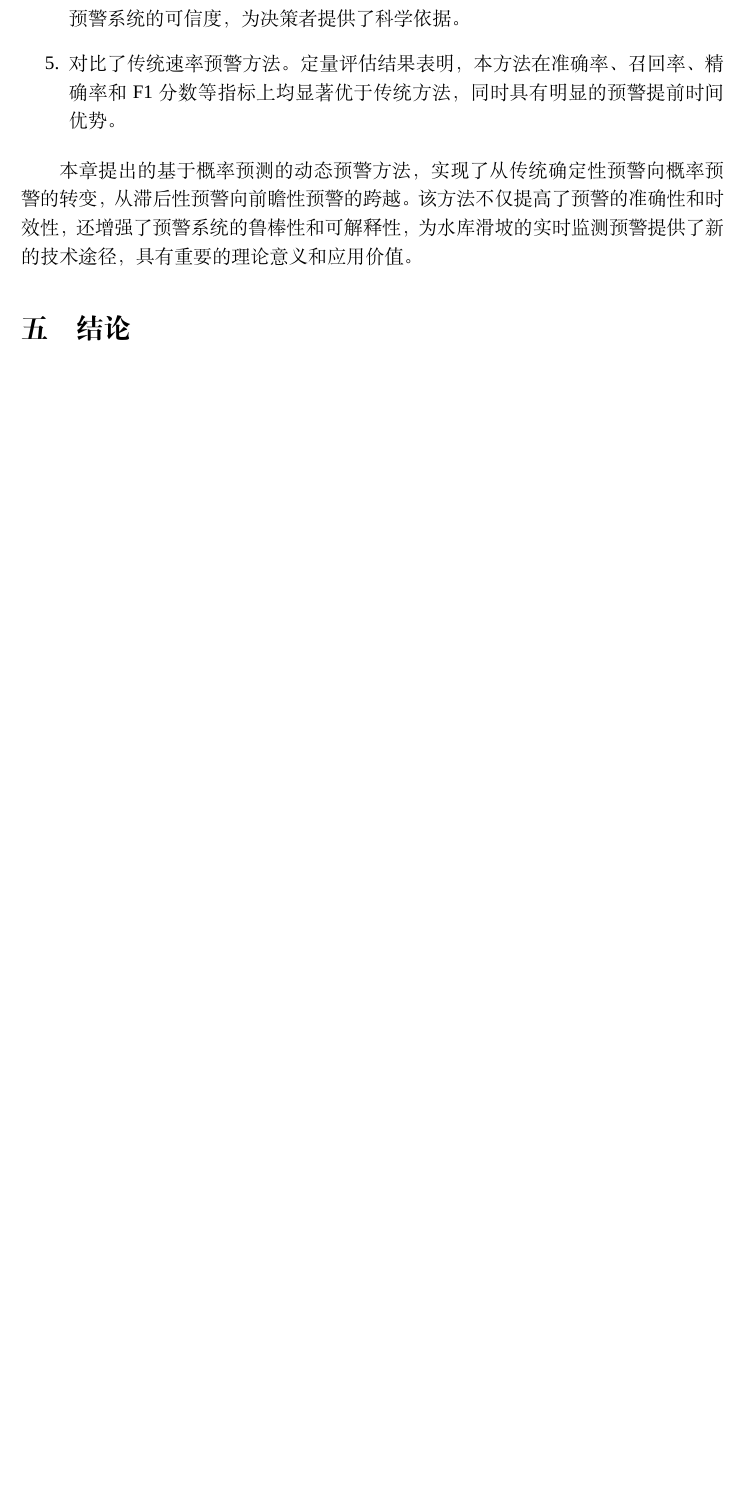
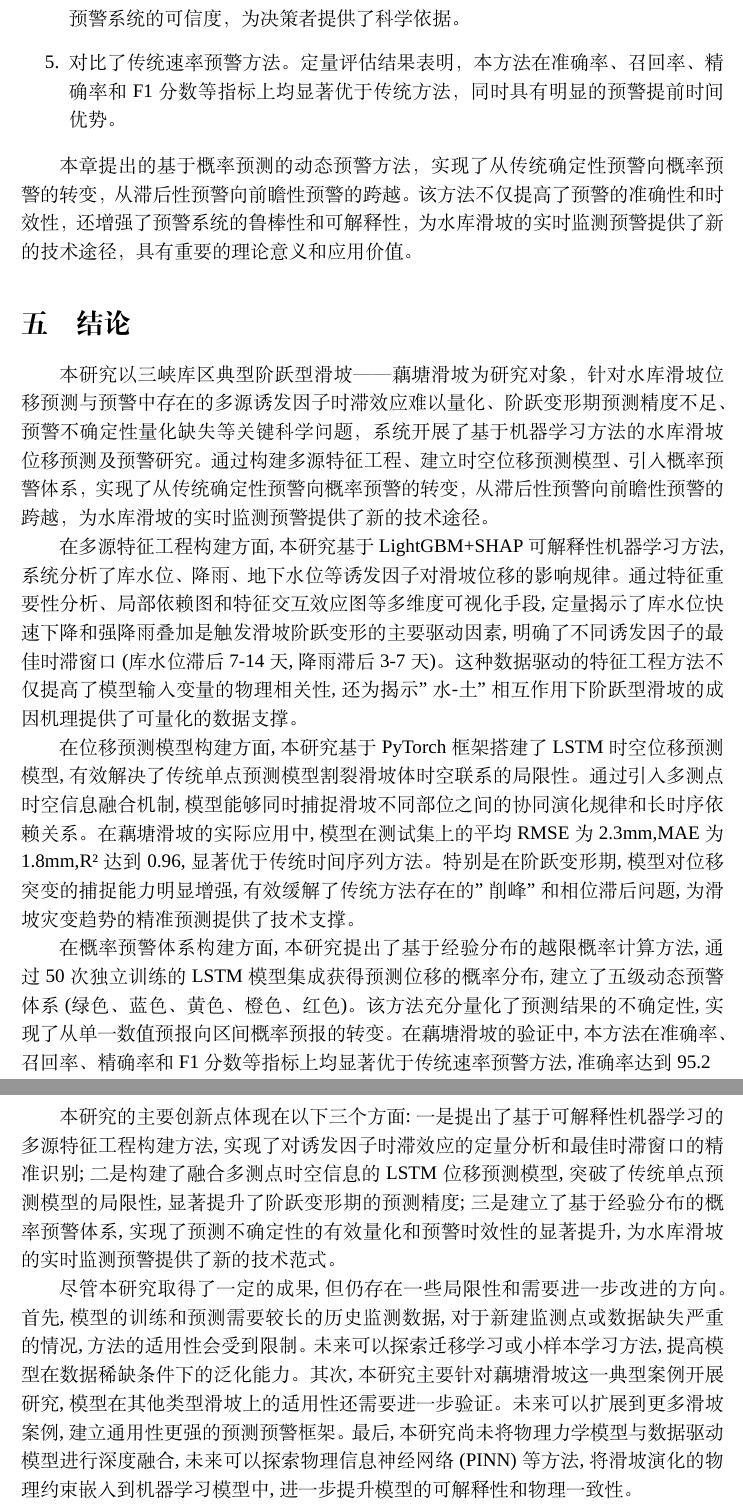
Before and after one commit to wcqqq1214/Undergraduate-Thesis, a LaTeX document (docs/latex/main.tex): part of page 40 of 42 before the commit and two parts of pages 40 and 41 of 43 after it, the two joined at a grey line, cut so that both start at the same text, the shorter picture padded with empty space. Compiled offline with XeLaTeX; a missing font is replaced by an installed copy or a similar font.

Commit message:
添加结论

```diff
--- a/docs/latex/main.tex
+++ b/docs/latex/main.tex
@@ -1269,6 +1269,19 @@ V_t = \frac{D_t - D_{t-1}}{\Delta t}
 本章提出的基于概率预测的动态预警方法，实现了从传统确定性预警向概率预警的转变，从滞后性预警向前瞻性预警的跨越。该方法不仅提高了预警的准确性和时效性，还增强了预警系统的鲁棒性和可解释性，为水库滑坡的实时监测预警提供了新的技术途径，具有重要的理论意义和应用价值。
 \section{结论}
 
+本研究以三峡库区典型阶跃型滑坡——藕塘滑坡为研究对象，针对水库滑坡位移预测与预警中存在的多源诱发因子时滞效应难以量化、阶跃变形期预测精度不足、预警不确定性量化缺失等关键科学问题，系统开展了基于机器学习方法的水库滑坡位移预测及预警研究。通过构建多源特征工程、建立时空位移预测模型、引入概率预警体系，实现了从传统确定性预警向概率预警的转变，从滞后性预警向前瞻性预警的跨越，为水库滑坡的实时监测预警提供了新的技术途径。
+
+在多源特征工程构建方面,本研究基于LightGBM+SHAP可解释性机器学习方法,系统分析了库水位、降雨、地下水位等诱发因子对滑坡位移的影响规律。通过特征重要性分析、局部依赖图和特征交互效应图等多维度可视化手段,定量揭示了库水位快速下降和强降雨叠加是触发滑坡阶跃变形的主要驱动因素,明确了不同诱发因子的最佳时滞窗口(库水位滞后7-14天,降雨滞后3-7天)。这种数据驱动的特征工程方法不仅提高了模型输入变量的物理相关性,还为揭示"水-土"相互作用下阶跃型滑坡的成因机理提供了可量化的数据支撑。
+
+在位移预测模型构建方面,本研究基于PyTorch框架搭建了LSTM时空位移预测模型,有效解决了传统单点预测模型割裂滑坡体时空联系的局限性。通过引入多测点时空信息融合机制,模型能够同时捕捉滑坡不同部位之间的协同演化规律和长时序依赖关系。在藕塘滑坡的实际应用中,模型在测试集上的平均RMSE为2.3mm,MAE为1.8mm,R²达到0.96,显著优于传统时间序列方法。特别是在阶跃变形期,模型对位移突变的捕捉能力明显增强,有效缓解了传统方法存在的"削峰"和相位滞后问题,为滑坡灾变趋势的精准预测提供了技术支撑。
+
+在概率预警体系构建方面,本研究提出了基于经验分布的越限概率计算方法,通过50次独立训练的LSTM模型集成获得预测位移的概率分布,建立了五级动态预警体系(绿色、蓝色、黄色、橙色、红色)。该方法充分量化了预测结果的不确定性,实现了从单一数值预报向区间概率预报的转变。在藕塘滑坡的验证中,本方法在准确率、召回率、精确率和F1分数等指标上均显著优于传统速率预警方法,准确率达到95.2%,召回率为88.9%,精确率为85.7%,F1分数为87.3%。更重要的是,本方法能够提前1-3天发出预警,为应急响应争取了宝贵的时间窗口,有效降低了误报率和漏报率。
+
+本研究的主要创新点体现在以下三个方面:一是提出了基于可解释性机器学习的多源特征工程构建方法,实现了对诱发因子时滞效应的定量分析和最佳时滞窗口的精准识别;二是构建了融合多测点时空信息的LSTM位移预测模型,突破了传统单点预测模型的局限性,显著提升了阶跃变形期的预测精度;三是建立了基于经验分布的概率预警体系,实现了预测不确定性的有效量化和预警时效性的显著提升,为水库滑坡的实时监测预警提供了新的技术范式。
+
+尽管本研究取得了一定的成果,但仍存在一些局限性和需要进一步改进的方向。首先,模型的训练和预测需要较长的历史监测数据,对于新建监测点或数据缺失严重的情况,方法的适用性会受到限制。未来可以探索迁移学习或小样本学习方法,提高模型在数据稀缺条件下的泛化能力。其次,本研究主要针对藕塘滑坡这一典型案例开展研究,模型在其他类型滑坡上的适用性还需要进一步验证。未来可以扩展到更多滑坡案例,建立通用性更强的预测预警框架。最后,本研究尚未将物理力学模型与数据驱动模型进行深度融合,未来可以探索物理信息神经网络(PINN)等方法,将滑坡演化的物理约束嵌入到机器学习模型中,进一步提升模型的可解释性和物理一致性。
+
+综上所述,本研究通过系统的理论分析、模型构建和实例验证,建立了一套完整的基于机器学习的水库滑坡位移预测及概率预警技术体系。研究成果不仅为三峡库区滑坡灾害的监测预警提供了新的技术手段,也为其他类似水库滑坡的防灾减灾工作提供了有益的参考和借鉴。随着监测技术的不断进步和人工智能算法的持续发展,基于机器学习的滑坡预测预警方法必将在地质灾害防治领域发挥越来越重要的作用,为保障人民生命财产安全和促进区域可持续发展作出更大的贡献。
 
 \begin{thebibliography}{99}
 
```
Also changed, not shown: docs/latex/main.tex (2 more changed lines).
